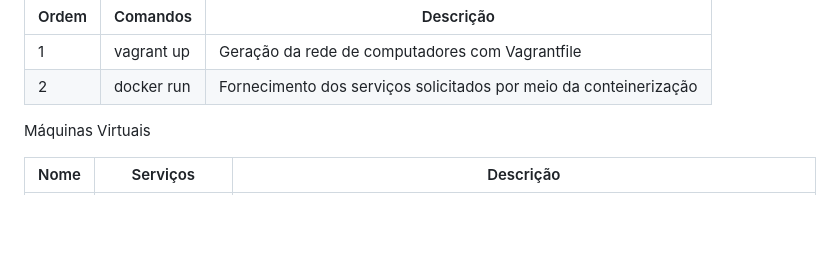
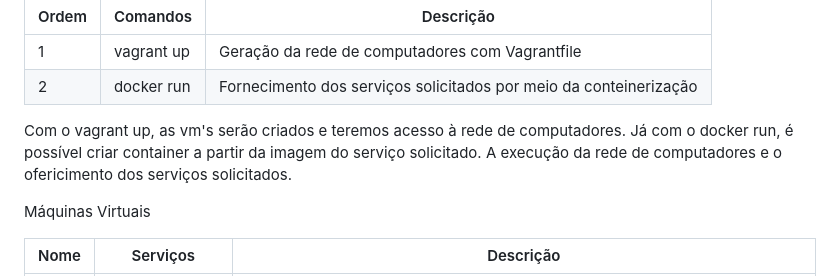
Before and after one commit to MathDev00/projeto_redes_final, a Markdown page: README.md, the part around the change. Rendered like a GitHub page; blank space fills up the shorter version.

```diff
--- a/README.md
+++ b/README.md
@@ -38,6 +38,10 @@ Comandos básicos
 | ------------- | ------------- | ------------- |
 | 1    | vagrant up      | Geração da rede de computadores com Vagrantfile |
 | 2    | docker run     | Fornecimento dos serviços solicitados por meio da conteinerização|
+
+Com o vagrant up, as vm's serão criados e teremos acesso à rede de computadores.
+Já com o docker run, é possível criar container a partir da imagem do serviço solicitado.
+A execução da rede de computadores e o ofericimento dos serviços solicitados.
 
 Máquinas Virtuais
 
```
